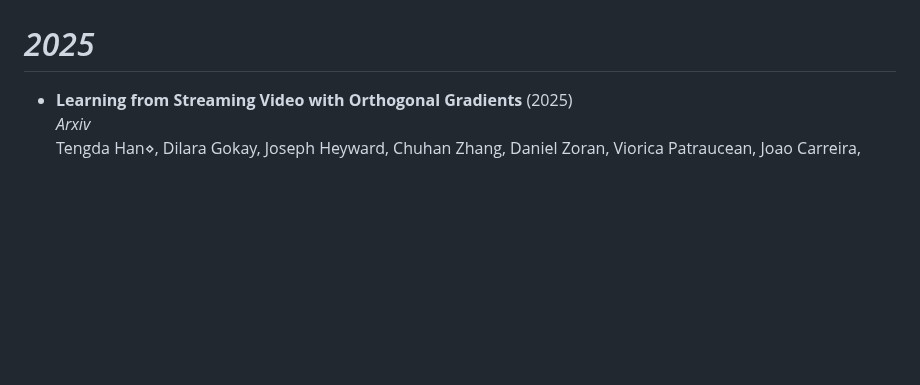
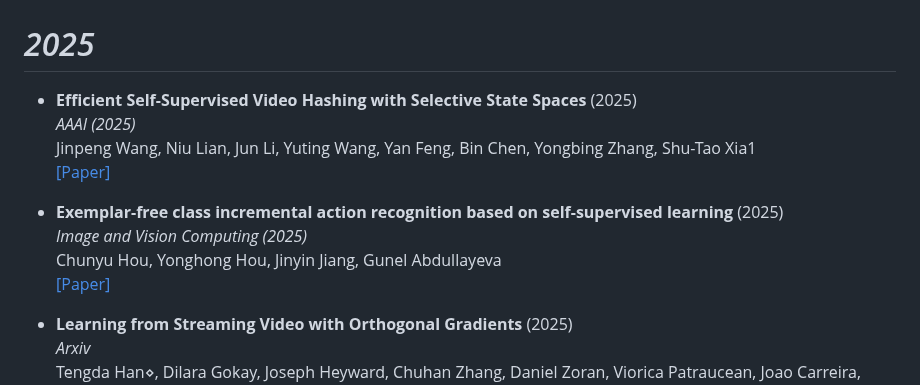
Before and after one commit to Malitha123/awesome-video-self-supervised-learning, a Markdown page: README.md, the part around the change. Drawn GitHub-style; blank space fills up the shorter version.

```diff
--- a/README.md
+++ b/README.md
@@ -150,6 +150,18 @@ Fida Mohammad Thoker, Hazel Doughty, Piyush Bagad, Cees Snoek <br>
 
 # *2025*
 
+- **Efficient Self-Supervised Video Hashing with Selective State Spaces** (2025)<br>
+*AAAI (2025)* <br>
+Jinpeng Wang, Niu Lian, Jun Li, Yuting Wang, Yan Feng, Bin Chen, Yongbing Zhang, Shu-Tao Xia1 <br>
+[[Paper]](https://ojs.aaai.org/index.php/AAAI/article/view/32835)
+
+
+- **Exemplar-free class incremental action recognition based on self-supervised learning** (2025)<br>
+*Image and Vision Computing (2025)* <br>
+Chunyu Hou, Yonghong Hou, Jinyin Jiang, Gunel Abdullayeva <br>
+[[Paper]](https://www.sciencedirect.com/science/article/pii/S0262885625001325)
+
+
 - **Learning from Streaming Video with Orthogonal Gradients** (2025)<br>
 *Arxiv* <br>
  Tengda Han⋄, Dilara Gokay, Joseph Heyward, Chuhan Zhang, Daniel Zoran, Viorica Patraucean, Joao Carreira, Dima Damen, Andrew Zisserman<br>
```
